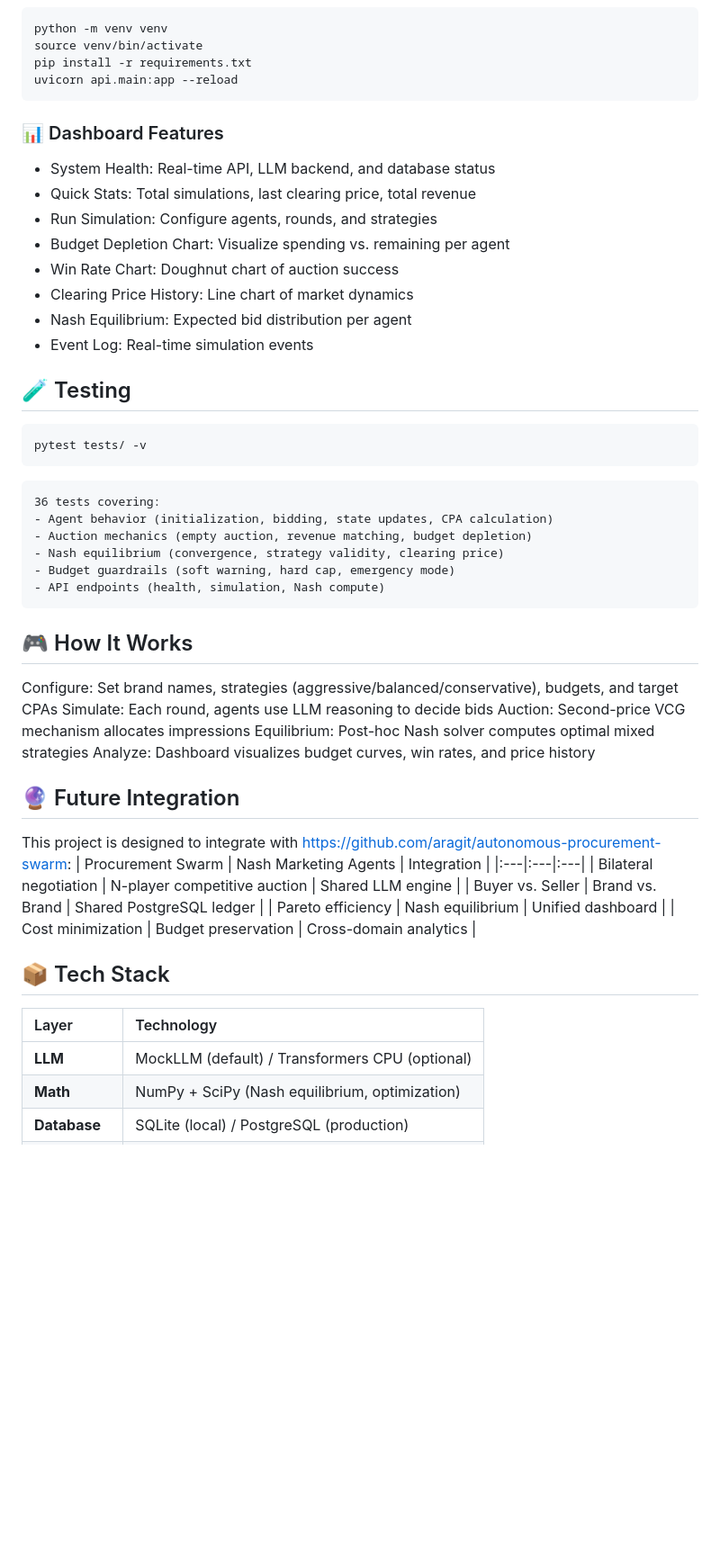
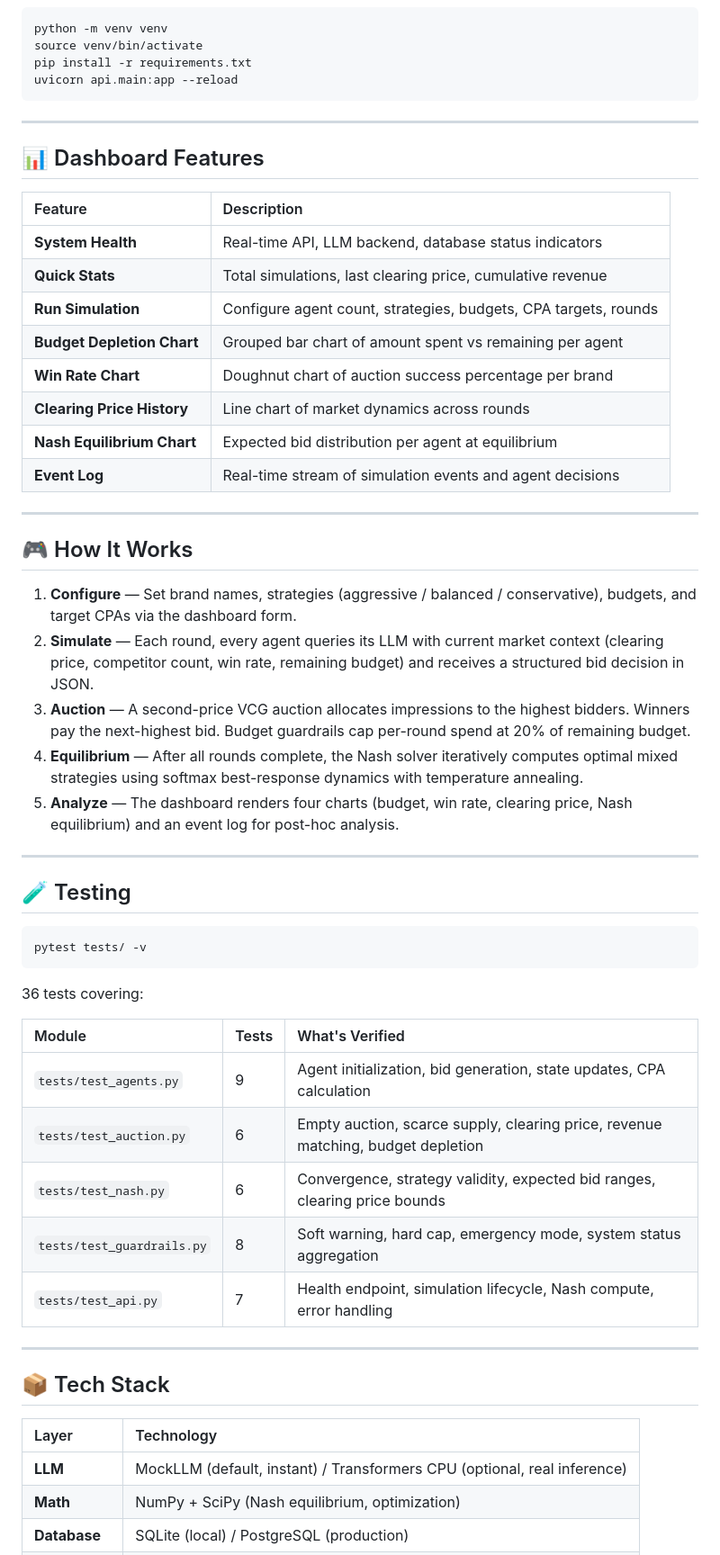
Before and after one commit to aragit/agentic-nash-marketing, a Markdown page: README.md, the part around one of its changes. Shown at 90% size. Rendered like a GitHub page; blank space fills up the shorter version.

Commit message:
docs: restructure README with ToC, use cases, contributing, cleaner formatting

````diff
--- a/README.md
+++ b/README.md
@@ -134,53 +179,57 @@ source venv/bin/activate
 pip install -r requirements.txt
 uvicorn api.main:app --reload
 ```
-### 📊 Dashboard Features
-- System Health: Real-time API, LLM backend, and database status
-- Quick Stats: Total simulations, last clearing price, total revenue
-- Run Simulation: Configure agents, rounds, and strategies
-- Budget Depletion Chart: Visualize spending vs. remaining per agent
-- Win Rate Chart: Doughnut chart of auction success
-- Clearing Price History: Line chart of market dynamics
-- Nash Equilibrium: Expected bid distribution per agent
-- Event Log: Real-time simulation events
+
+---
+
+## 📊 Dashboard Features
+
+| Feature | Description |
+|:--------|:------------|
+| **System Health** | Real-time API, LLM backend, database status indicators |
+| **Quick Stats** | Total simulations, last clearing price, cumulative revenue |
+| **Run Simulation** | Configure agent count, strategies, budgets, CPA targets, rounds |
+| **Budget Depletion Chart** | Grouped bar chart of amount spent vs remaining per agent |
+| **Win Rate Chart** | Doughnut chart of auction success percentage per brand |
+| **Clearing Price History** | Line chart of market dynamics across rounds |
+| **Nash Equilibrium Chart** | Expected bid distribution per agent at equilibrium |
+| **Event Log** | Real-time stream of simulation events and agent decisions |
+
+---
+
+## 🎮 How It Works
+
+1. **Configure** — Set brand names, strategies (aggressive / balanced / conservative), budgets, and target CPAs via the dashboard form.
+2. **Simulate** — Each round, every agent queries its LLM with current market context (clearing price, competitor count, win rate, remaining budget) and receives a structured bid decision in JSON.
+3. **Auction** — A second-price VCG auction allocates impressions to the highest bidders. Winners pay the next-highest bid. Budget guardrails cap per-round spend at 20% of remaining budget.
+4. **Equilibrium** — After all rounds complete, the Nash solver iteratively computes optimal mixed strategies using softmax best-response dynamics with temperature annealing.
+5. **Analyze** — The dashboard renders four charts (budget, win rate, clearing price, Nash equilibrium) and an event log for post-hoc analysis.
+
+---
 
 ## 🧪 Testing
+
 ```bash
 pytest tests/ -v
 ```
 
-```text
 36 tests covering:
-- Agent behavior (initialization, bidding, state updates, CPA calculation)
-- Auction mechanics (empty auction, revenue matching, budget depletion)
-- Nash equilibrium (convergence, strategy validity, clearing price)
-- Budget guardrails (soft warning, hard cap, emergency mode)
-- API endpoints (health, simulation, Nash compute)
-```
 
+| Module | Tests | What's Verified |
+|:-------|:------|:----------------|
+| `tests/test_agents.py` | 9 | Agent initialization, bid generation, state updates, CPA calculation |
+| `tests/test_auction.py` | 6 | Empty auction, scarce supply, clearing price, revenue matching, budget depletion |
+| `tests/test_nash.py` | 6 | Convergence, strategy validity, expected bid ranges, clearing price bounds |
+| `tests/test_guardrails.py` | 8 | Soft warning, hard cap, emergency mode, system status aggregation |
+| `tests/test_api.py` | 7 | Health endpoint, simulation lifecycle, Nash compute, error handling |
 
-## 🎮 How It Works
-Configure: Set brand names, strategies (aggressive/balanced/conservative), budgets, and target CPAs
-Simulate: Each round, agents use LLM reasoning to decide bids
-Auction: Second-price VCG mechanism allocates impressions
-Equilibrium: Post-hoc Nash solver computes optimal mixed strategies
-Analyze: Dashboard visualizes budget curves, win rates, and price history
-
-## 🔮 Future Integration
-This project is designed to integrate with https://github.com/aragit/autonomous-procurement-swarm:
-| Procurement Swarm | Nash Marketing Agents | Integration |
-|:---|:---|:---|
-| Bilateral negotiation | N-player competitive auction | Shared LLM engine |
-| Buyer vs. Seller | Brand vs. Brand | Shared PostgreSQL ledger |
-| Pareto efficiency | Nash equilibrium | Unified dashboard |
-| Cost minimization | Budget preservation | Cross-domain analytics |
-
+---
 
 ## 📦 Tech Stack
 
 | Layer | Technology |
 |:---|:---|
-| **LLM** | MockLLM (default) / Transformers CPU (optional) |
+| **LLM** | MockLLM (default, instant) / Transformers CPU (optional, real inference) |
 | **Math** | NumPy + SciPy (Nash equilibrium, optimization) |
 | **Database** | SQLite (local) / PostgreSQL (production) |
 | **API** | FastAPI + Pydantic v2 |
````
Also changed, not shown: other parts of README.md (+114 -40 lines).
